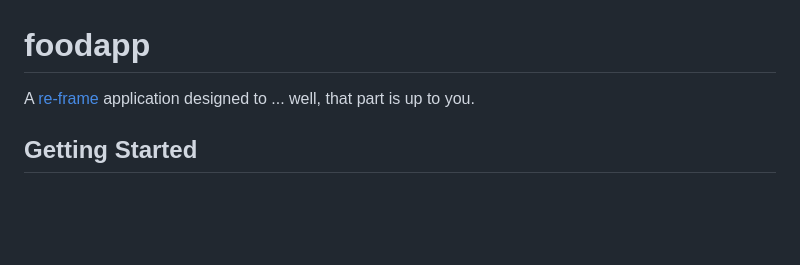
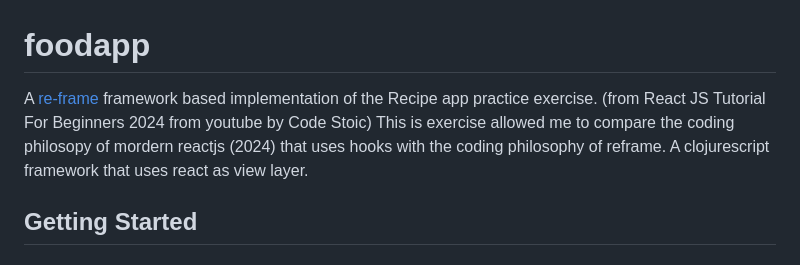
Before and after one commit to nyemiks/foodapp-reframe, a Markdown page: README.md, the part around the change. GitHub-like rendering; blank space fills up the shorter version.

```diff
--- a/README.md
+++ b/README.md
@@ -1,7 +1,8 @@
 # foodapp
 
-A [re-frame](https://github.com/day8/re-frame) application designed to ... well, that part is up to
-you.
+A [re-frame](https://github.com/day8/re-frame) framework based implementation of the Recipe app practice exercise. (from React JS Tutorial For Beginners 2024 from youtube by Code Stoic)
+This is exercise allowed me to compare the coding philosopy of mordern reactjs (2024) that uses hooks with the coding philosophy of reframe. A clojurescript framework that uses react as
+view layer.
 
 ## Getting Started
 
```
